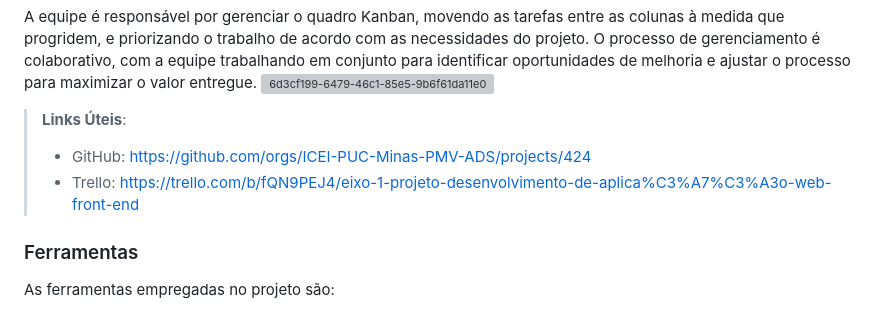
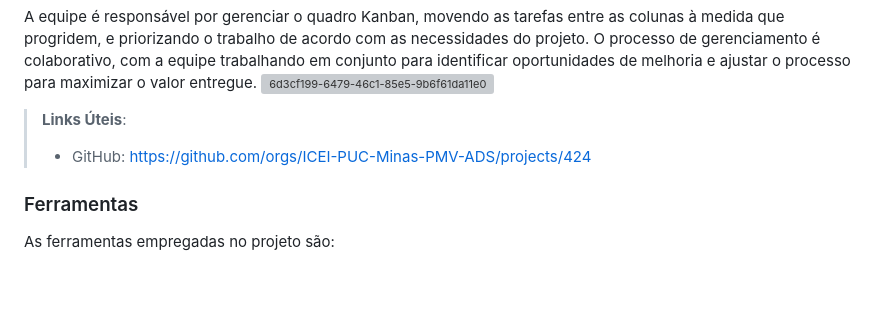
Before and after one commit to ICEI-PUC-Minas-PMV-ADS/pmv-ads-2023-1-e1-proj-web-t11-pmv-ads-2023-1-e1-proj-web-t11-01, a Markdown page: docs/03-Metodologia.md, the part around the change. Drawn GitHub-style; blank space fills up the shorter version; grey boxes are pictures that could not be loaded.

Commit message:
Atualizar o 03-Metodologia.md

```diff
--- a/docs/03-Metodologia.md
+++ b/docs/03-Metodologia.md
@@ -48,7 +48,6 @@ A equipe é responsável por gerenciar o quadro Kanban, movendo as tarefas entre
 
 > **Links Úteis**:
 > - GitHub: https://github.com/orgs/ICEI-PUC-Minas-PMV-ADS/projects/424
-> - Trello: https://trello.com/b/fQN9PEJ4/eixo-1-projeto-desenvolvimento-de-aplica%C3%A7%C3%A3o-web-front-end
 
 ### Ferramentas
 
```
